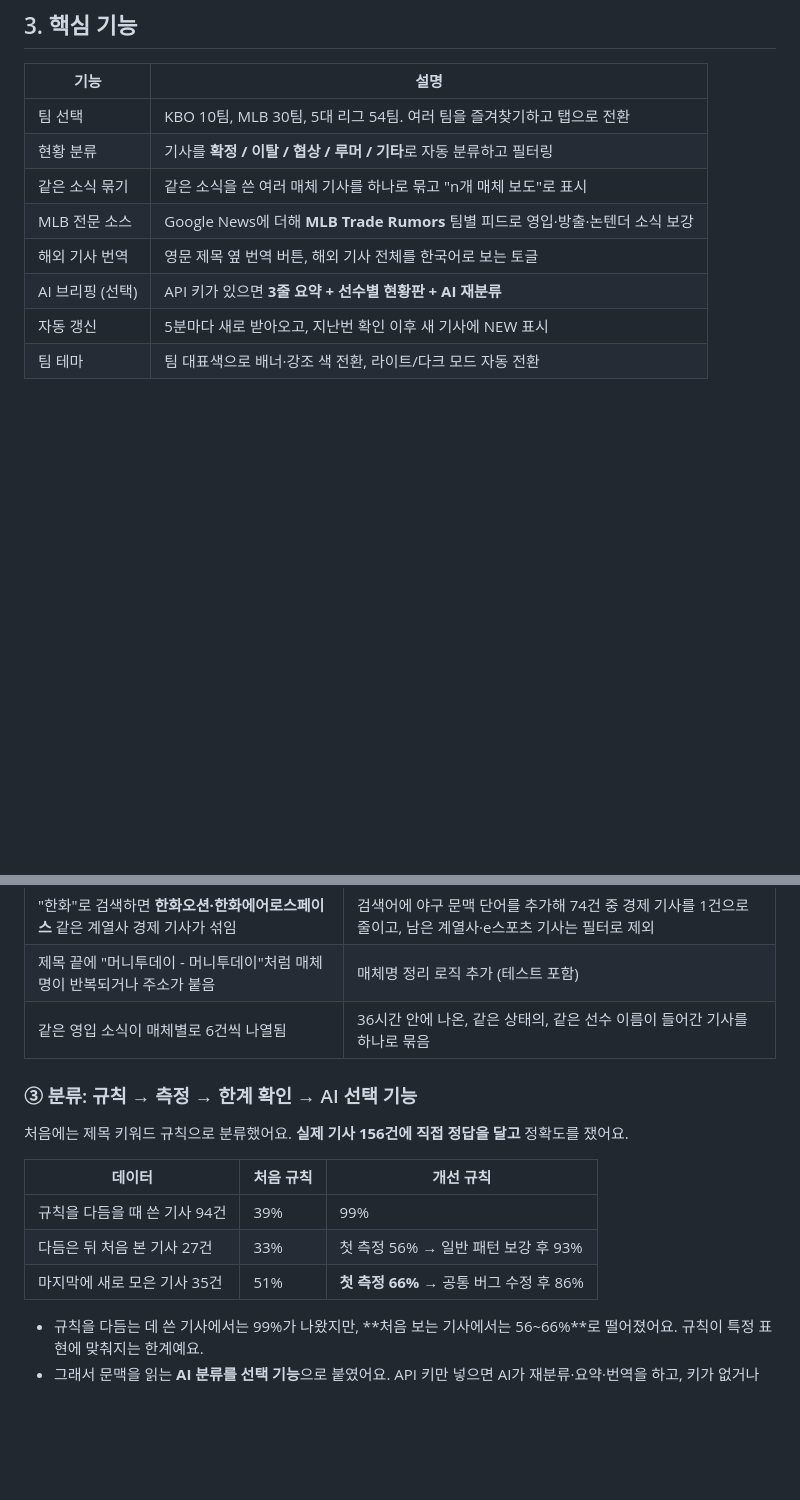
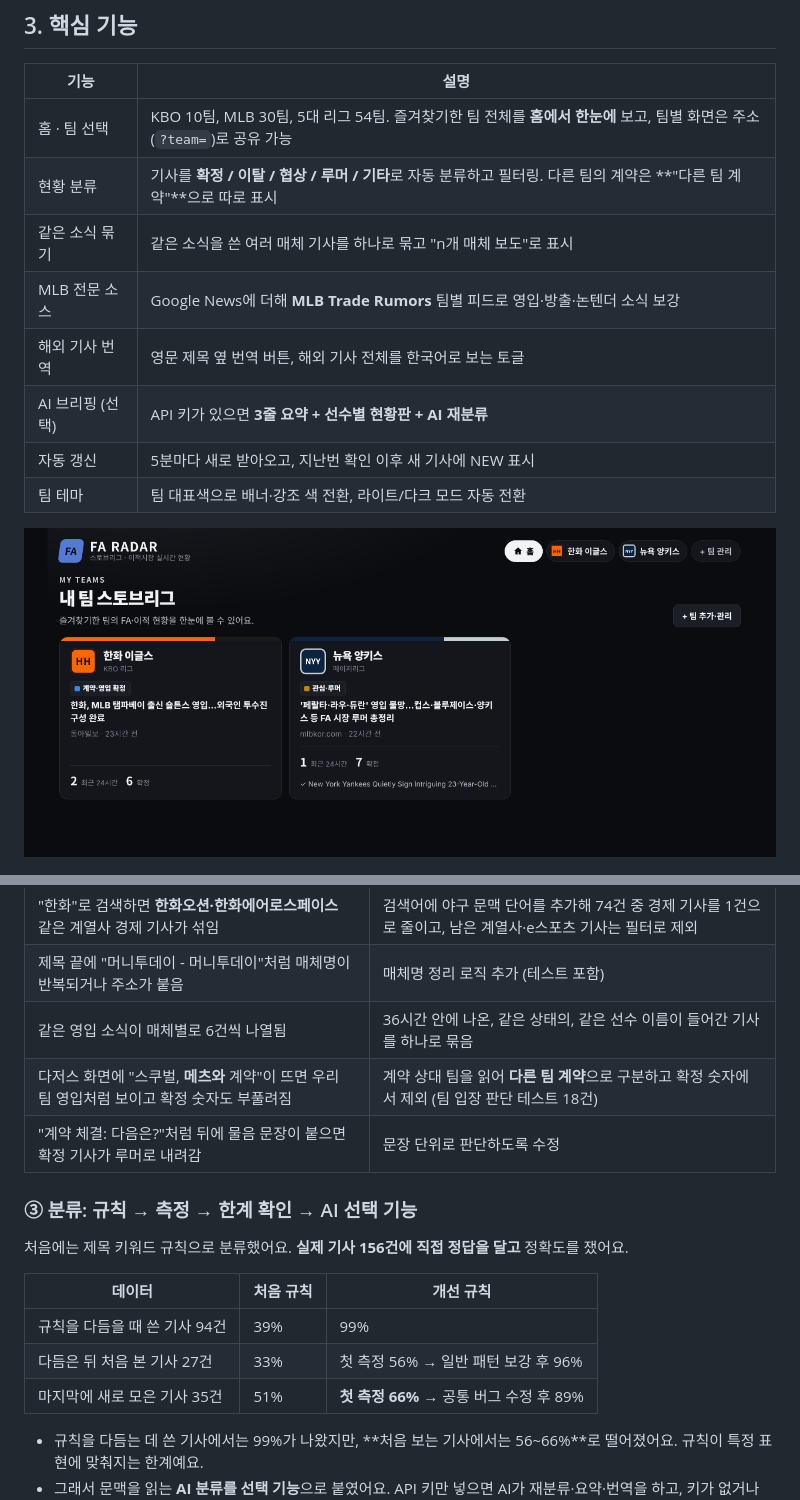
Before and after one commit to Devloperluce/FA_Dashboard, a Markdown page: README.md, 2 parts joined by grey strips. Rendered like a GitHub page; pictures changed too: FA_Dashboard/docs/screen-home.png (added); blank space fills up the shorter version.

```diff
--- a/README.md
+++ b/README.md
@@ -29,14 +29,16 @@
 
 | 기능 | 설명 |
 |---|---|
-| 팀 선택 | KBO 10팀, MLB 30팀, 5대 리그 54팀. 여러 팀을 즐겨찾기하고 탭으로 전환 |
-| 현황 분류 | 기사를 **확정 / 이탈 / 협상 / 루머 / 기타**로 자동 분류하고 필터링 |
+| 홈 · 팀 선택 | KBO 10팀, MLB 30팀, 5대 리그 54팀. 즐겨찾기한 팀 전체를 **홈에서 한눈에** 보고, 팀별 화면은 주소(`?team=`)로 공유 가능 |
+| 현황 분류 | 기사를 **확정 / 이탈 / 협상 / 루머 / 기타**로 자동 분류하고 필터링. 다른 팀의 계약은 **"다른 팀 계약"**으로 따로 표시 |
 | 같은 소식 묶기 | 같은 소식을 쓴 여러 매체 기사를 하나로 묶고 "n개 매체 보도"로 표시 |
 | MLB 전문 소스 | Google News에 더해 **MLB Trade Rumors** 팀별 피드로 영입·방출·논텐더 소식 보강 |
 | 해외 기사 번역 | 영문 제목 옆 번역 버튼, 해외 기사 전체를 한국어로 보는 토글 |
 | AI 브리핑 (선택) | API 키가 있으면 **3줄 요약 + 선수별 현황판 + AI 재분류** |
 | 자동 갱신 | 5분마다 새로 받아오고, 지난번 확인 이후 새 기사에 NEW 표시 |
 | 팀 테마 | 팀 대표색으로 배너·강조 색 전환, 라이트/다크 모드 자동 전환 |
+
+![홈: 내 팀 전체 현황](FA_Dashboard/docs/screen-home.png)
 
 <p>
 <img src="FA_Dashboard/docs/screen-mlb-light.png" width="62%" alt="뉴욕 양키스 화면 (라이트 모드)">
@@ -58,6 +60,8 @@
 | "한화"로 검색하면 **한화오션·한화에어로스페이스** 같은 계열사 경제 기사가 섞임 | 검색어에 야구 문맥 단어를 추가해 74건 중 경제 기사를 1건으로 줄이고, 남은 계열사·e스포츠 기사는 필터로 제외 |
 | 제목 끝에 "머니투데이 - 머니투데이"처럼 매체명이 반복되거나 주소가 붙음 | 매체명 정리 로직 추가 (테스트 포함) |
 | 같은 영입 소식이 매체별로 6건씩 나열됨 | 36시간 안에 나온, 같은 상태의, 같은 선수 이름이 들어간 기사를 하나로 묶음 |
+| 다저스 화면에 "스쿠벌, **메츠와** 계약"이 뜨면 우리 팀 영입처럼 보이고 확정 숫자도 부풀려짐 | 계약 상대 팀을 읽어 **다른 팀 계약**으로 구분하고 확정 숫자에서 제외 (팀 입장 판단 테스트 18건) |
+| "계약 체결: 다음은?"처럼 뒤에 물음 문장이 붙으면 확정 기사가 루머로 내려감 | 문장 단위로 판단하도록 수정 |
 
 ### ③ 분류: 규칙 → 측정 → 한계 확인 → AI 선택 기능
 처음에는 제목 키워드 규칙으로 분류했어요. **실제 기사 156건에 직접 정답을 달고** 정확도를 쟀어요.
@@ -65,8 +69,8 @@
 | 데이터 | 처음 규칙 | 개선 규칙 |
 |---|---|---|
 | 규칙을 다듬을 때 쓴 기사 94건 | 39% | 99% |
-| 다듬은 뒤 처음 본 기사 27건 | 33% | 첫 측정 56% → 일반 패턴 보강 후 93% |
-| 마지막에 새로 모은 기사 35건 | 51% | **첫 측정 66%** → 공통 버그 수정 후 86% |
+| 다듬은 뒤 처음 본 기사 27건 | 33% | 첫 측정 56% → 일반 패턴 보강 후 96% |
+| 마지막에 새로 모은 기사 35건 | 51% | **첫 측정 66%** → 공통 버그 수정 후 89% |
 
 - 규칙을 다듬는 데 쓴 기사에서는 99%가 나왔지만, **처음 보는 기사에서는 56~66%**로 떨어졌어요. 규칙이 특정 표현에 맞춰지는 한계예요.
 - 그래서 문맥을 읽는 **AI 분류를 선택 기능**으로 붙였어요. API 키만 넣으면 AI가 재분류·요약·번역을 하고, 키가 없거나 호출이 실패하면 규칙 결과를 그대로 써요.
```
Also changed, not shown: FA_Dashboard/README.md (+4 -2 lines), 10 other files.
